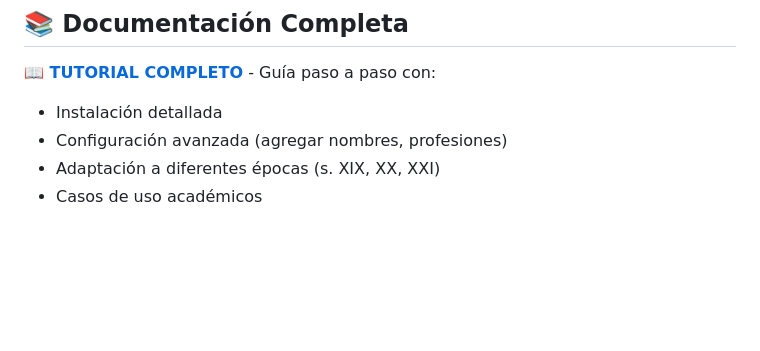
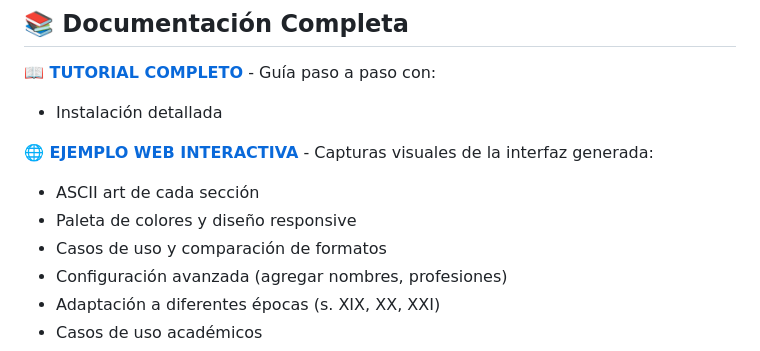
Before and after one commit to LeximusUSAL/detector-genero-musical, a Markdown page: README.md, the part around the change. GitHub-like rendering; blank space fills up the shorter version.

Commit message:
Actualizar README con enlace a documentación web
Agregar referencia a EJEMPLO_WEB.md en sección de documentación.

🤖 Generated with [Claude Code](https://claude.com/claude-code)

Co-Authored-By: Claude <noreply@anthropic.com>

```diff
--- a/README.md
+++ b/README.md
@@ -129,6 +129,12 @@ start analisis_genero.html
 **[📖 TUTORIAL COMPLETO](./TUTORIAL_DETECTOR_GENERO.md)** - Guía paso a paso con:
 
 - Instalación detallada
+
+**[🌐 EJEMPLO WEB INTERACTIVA](./EJEMPLO_WEB.md)** - Capturas visuales de la interfaz generada:
+
+- ASCII art de cada sección
+- Paleta de colores y diseño responsive
+- Casos de uso y comparación de formatos
 - Configuración avanzada (agregar nombres, profesiones)
 - Adaptación a diferentes épocas (s. XIX, XX, XXI)
 - Casos de uso académicos
```
